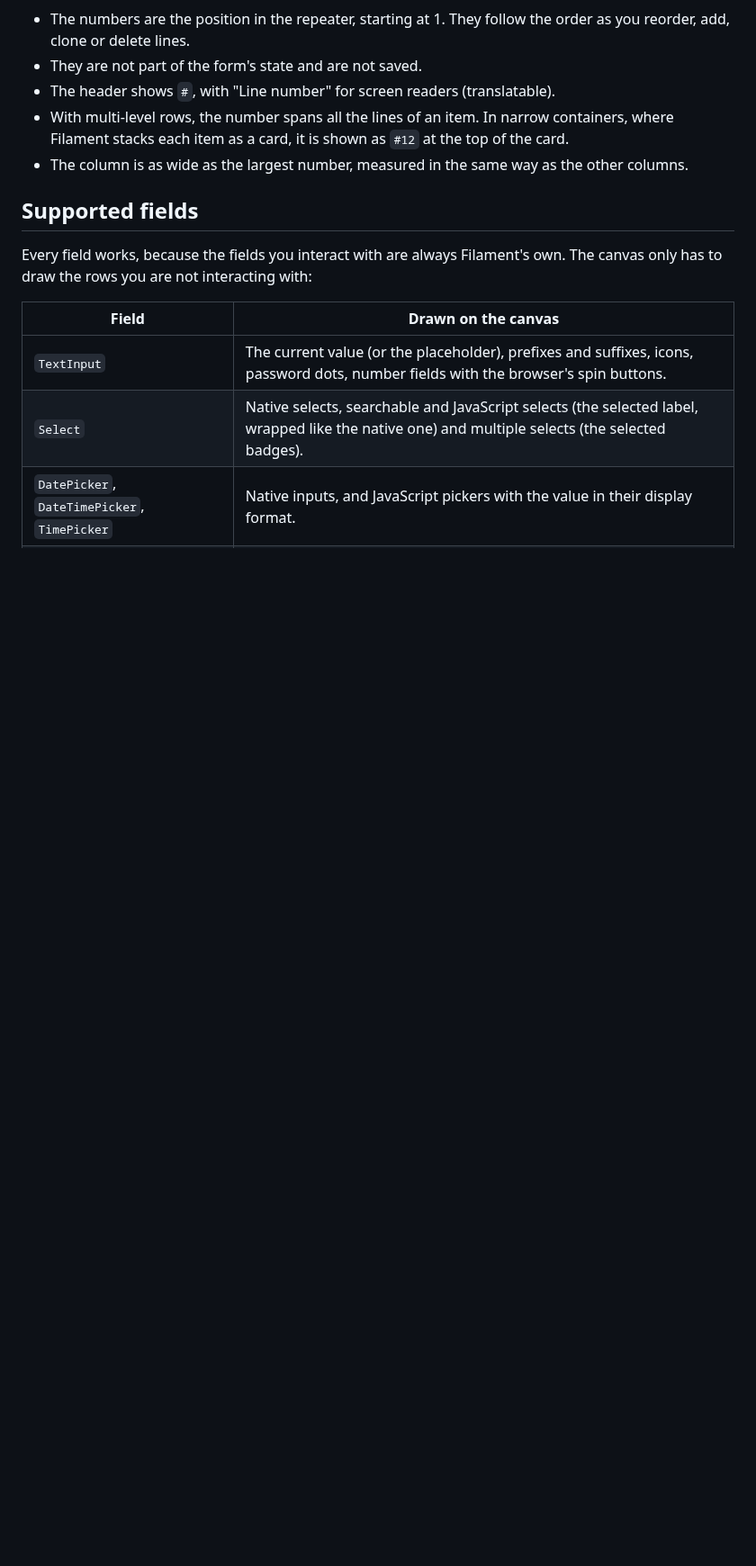
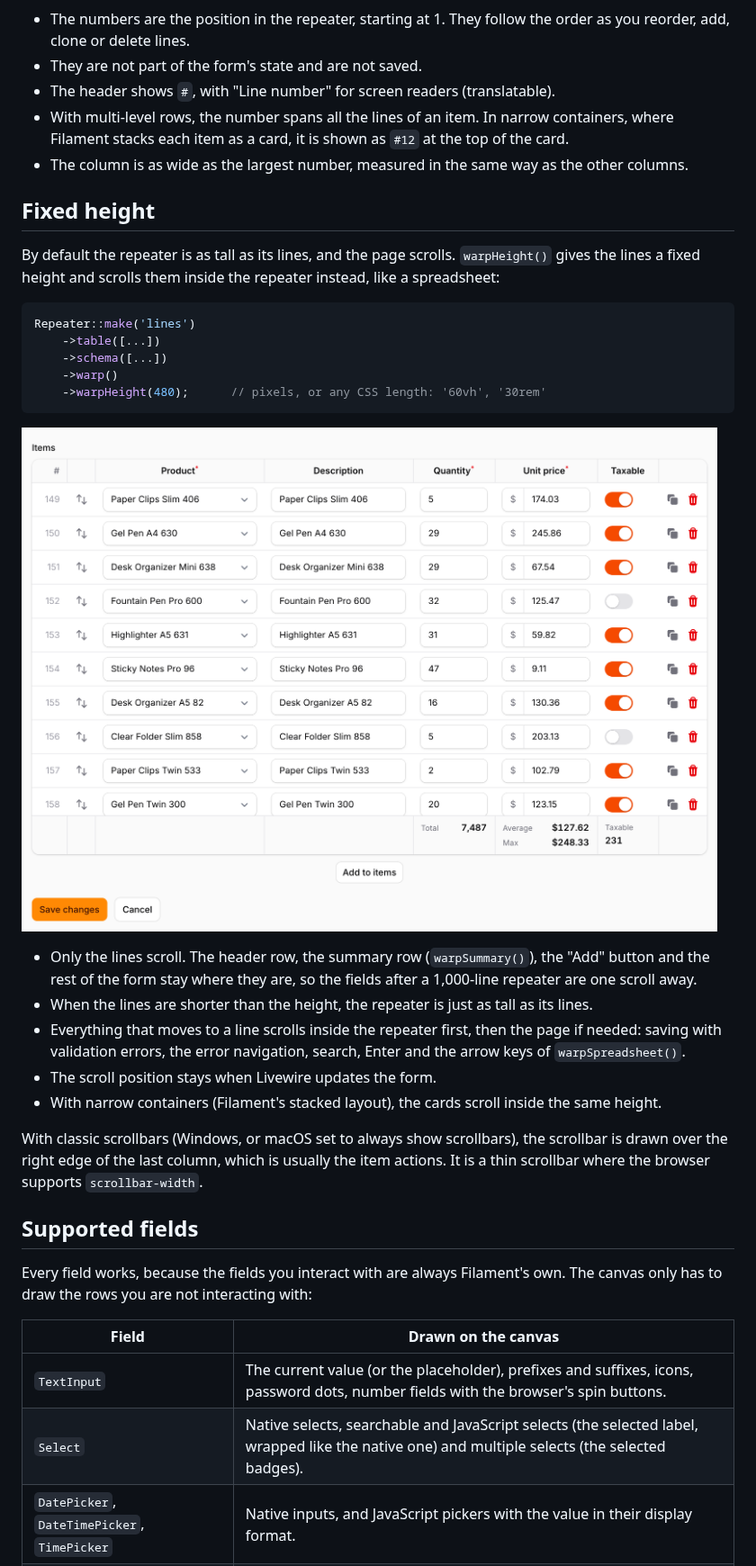
Before and after one commit to qalainau-labs/filament-warp-repeater-docs, a Markdown page: README.md, the part around one of its changes. Shown at 90% size. Drawn GitHub-style; pictures changed too: art/fixed-height.png (added); blank space fills up the shorter version.

````diff
--- a/README.md
+++ b/README.md
@@ -394,6 +395,28 @@ Repeater::make('lines')
 - With multi-level rows, the number spans all the lines of an item. In narrow containers, where Filament stacks each item as a card, it is shown as `#12` at the top of the card.
 - The column is as wide as the largest number, measured in the same way as the other columns.
 
+## Fixed height
+
+By default the repeater is as tall as its lines, and the page scrolls. `warpHeight()` gives the lines a fixed height and scrolls them inside the repeater instead, like a spreadsheet:
+
+```php
+Repeater::make('lines')
+    ->table([...])
+    ->schema([...])
+    ->warp()
+    ->warpHeight(480);      // pixels, or any CSS length: '60vh', '30rem'
+```
+
+![Fixed height](https://raw.githubusercontent.com/qalainau-labs/filament-warp-repeater-docs/main/art/fixed-height.png)
+
+- Only the lines scroll. The header row, the summary row (`warpSummary()`), the "Add" button and the rest of the form stay where they are, so the fields after a 1,000-line repeater are one scroll away.
+- When the lines are shorter than the height, the repeater is just as tall as its lines.
+- Everything that moves to a line scrolls inside the repeater first, then the page if needed: saving with validation errors, the error navigation, search, Enter and the arrow keys of `warpSpreadsheet()`.
+- The scroll position stays when Livewire updates the form.
+- With narrow containers (Filament's stacked layout), the cards scroll inside the same height.
+
+With classic scrollbars (Windows, or macOS set to always show scrollbars), the scrollbar is drawn over the right edge of the last column, which is usually the item actions. It is a thin scrollbar where the browser supports `scrollbar-width`.
+
 ## Supported fields
 
 Every field works, because the fields you interact with are always Filament's own. The canvas only has to draw the rows you are not interacting with:
````
Also changed, not shown: other parts of README.md (+1 -0 lines), CHANGELOG.md (+1 -0 lines), art/unsaved-changes.png, art/validation-errors.png.
